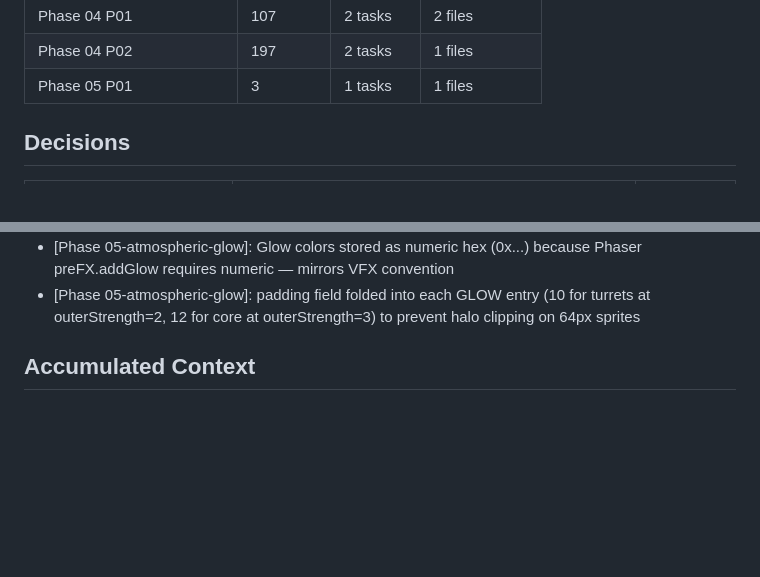
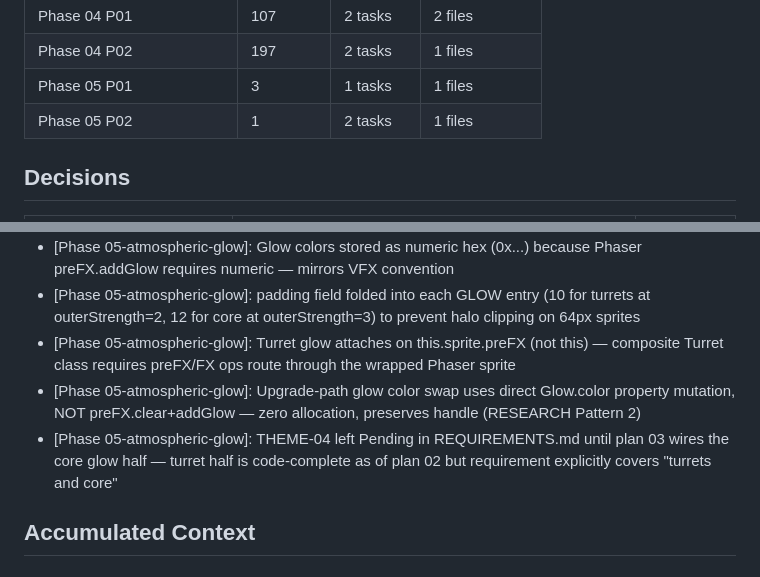
Before and after one commit to marco-machado/bug-siege, a Markdown page: .planning/STATE.md, 2 parts joined by grey strips. Rendered like a GitHub page; blank space fills up the shorter version.

```diff
--- a/.planning/STATE.md
+++ b/.planning/STATE.md
@@ -67,6 +67,7 @@ Plan: 2 of 4
 | Phase 04 P01 | 107 | 2 tasks | 2 files |
 | Phase 04 P02 | 197 | 2 tasks | 1 files |
 | Phase 05 P01 | 3 | 1 tasks | 1 files |
+| Phase 05 P02 | 1 | 2 tasks | 1 files |
 
 ## Decisions
 
@@ -88,6 +89,9 @@ Plan: 2 of 4
 - [Phase 05-atmospheric-glow]: POSTFX is a new top-level sibling of THEME/VFX (not nested) per D-13 — palette/event-fx/scene-rendering stay separate concerns
 - [Phase 05-atmospheric-glow]: Glow colors stored as numeric hex (0x...) because Phaser preFX.addGlow requires numeric — mirrors VFX convention
 - [Phase 05-atmospheric-glow]: padding field folded into each GLOW entry (10 for turrets at outerStrength=2, 12 for core at outerStrength=3) to prevent halo clipping on 64px sprites
+- [Phase 05-atmospheric-glow]: Turret glow attaches on this.sprite.preFX (not this) — composite Turret class requires preFX/FX ops route through the wrapped Phaser sprite
+- [Phase 05-atmospheric-glow]: Upgrade-path glow color swap uses direct Glow.color property mutation, NOT preFX.clear+addGlow — zero allocation, preserves handle (RESEARCH Pattern 2)
+- [Phase 05-atmospheric-glow]: THEME-04 left Pending in REQUIREMENTS.md until plan 03 wires the core glow half — turret half is code-complete as of plan 02 but requirement explicitly covers "turrets and core"
 
 ## Accumulated Context
 
```
Also changed, not shown: other parts of .planning/STATE.md (+12 -12 lines), .planning/ROADMAP.md (+3 -3 lines), 1 other file.
